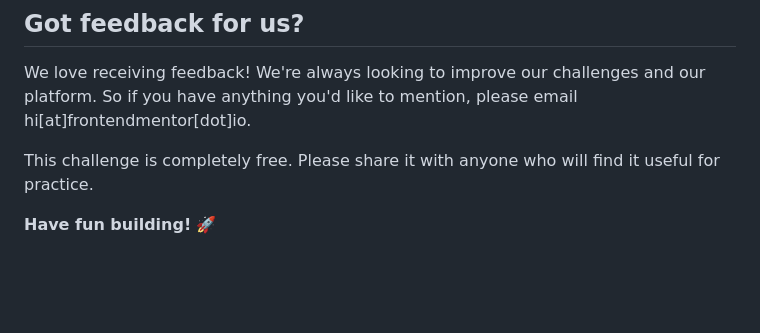
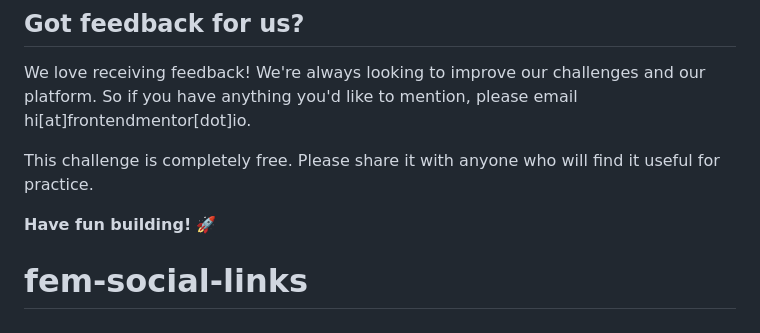
Before and after one commit to justinwarddesign/fem-social-links, a Markdown page: README.md, the part around the change. Drawn GitHub-style; blank space fills up the shorter version.

```diff
--- a/README.md
+++ b/README.md
@@ -91,3 +91,4 @@ We love receiving feedback! We're always looking to improve our challenges and o
 This challenge is completely free. Please share it with anyone who will find it useful for practice.
 
 **Have fun building!** 🚀
+# fem-social-links
```
